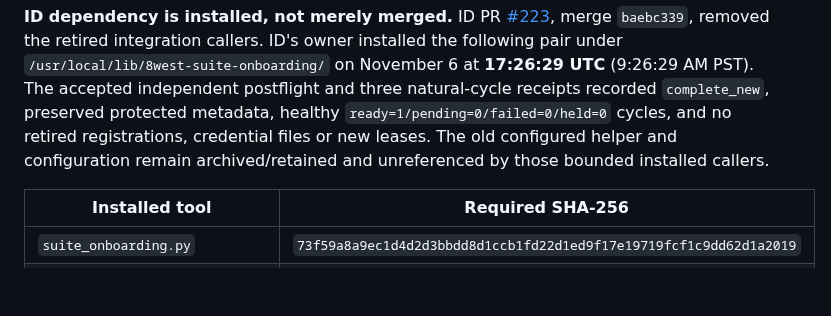
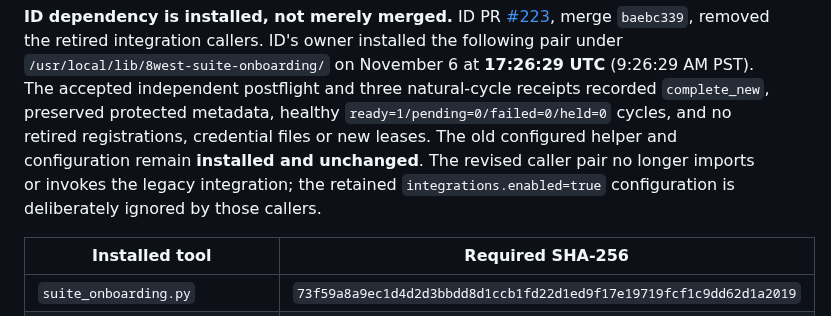
Before and after one commit to Seckcey/8_west_helpdesk, a Markdown page: docs/logbook-export-contract.md, the part around the change. Rendered like a GitHub page; blank space fills up the shorter version.

Commit message:
Clarify installed legacy helper recovery boundary

```diff
--- a/docs/logbook-export-contract.md
+++ b/docs/logbook-export-contract.md
@@ -40,7 +40,9 @@ retired integration callers. ID's owner installed the following pair under
 receipts recorded `complete_new`, preserved protected metadata, healthy
 `ready=1/pending=0/failed=0/held=0` cycles, and no retired registrations,
 credential files or new leases. The old configured helper and configuration
-remain archived/retained and unreferenced by those bounded installed callers.
+remain **installed and unchanged**. The revised caller pair no longer imports
+or invokes the legacy integration; the retained `integrations.enabled=true`
+configuration is deliberately ignored by those callers.
 
 | Installed tool | Required SHA-256 |
 |---|---|
```
